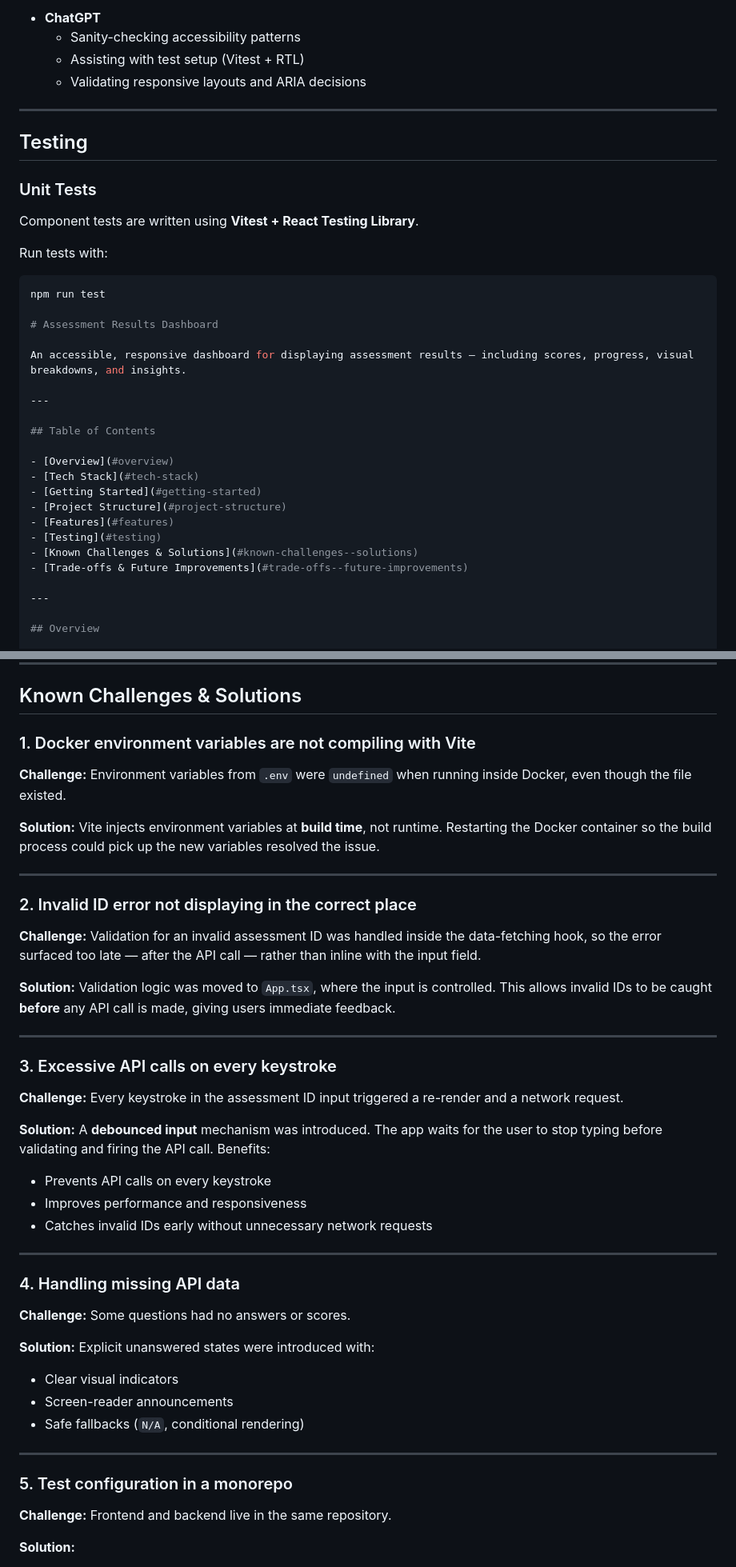
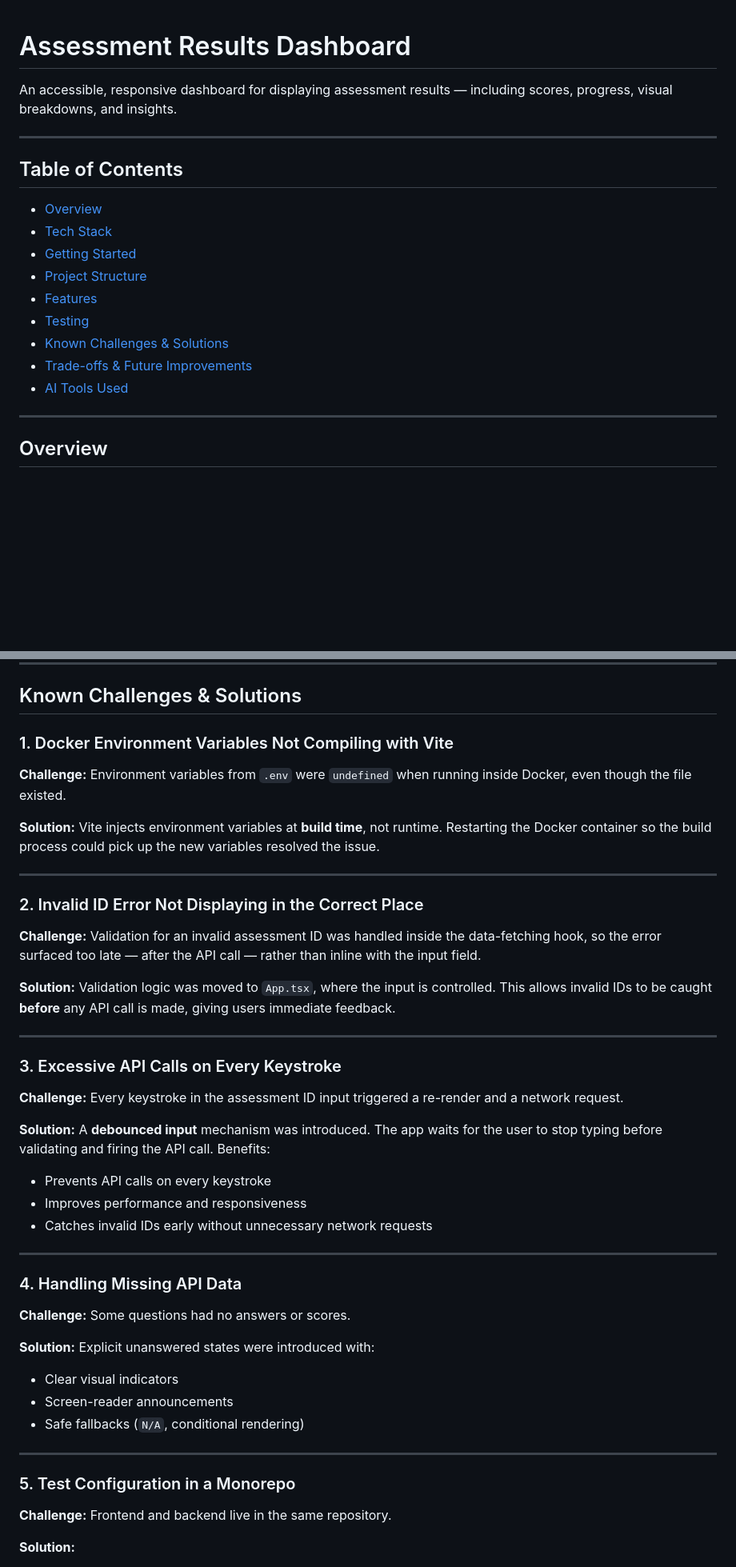
Before and after one commit to MingJae92/data-visualisation-mvp-test, a Markdown page: frontend/SOLUTION.md, 2 parts joined by grey strips. Shown at 80% size. GitHub-like rendering; blank space fills up the shorter version.

````diff
--- a/frontend/SOLUTION.md
+++ b/frontend/SOLUTION.md
@@ -80,21 +1,3 @@ Accessibility was a core requirement:
-- **ChatGPT**
-  - Sanity-checking accessibility patterns
-  - Assisting with test setup (Vitest + RTL)
-  - Validating responsive layouts and ARIA decisions
-
----
-
-## Testing
-
-### Unit Tests
-
-Component tests are written using **Vitest + React Testing Library**.
-
-Run tests with:
-
-```bash
-npm run test
-
 # Assessment Results Dashboard
 
 An accessible, responsive dashboard for displaying assessment results — including scores, progress, visual breakdowns, and insights.
@@ -111,6 +14,7 @@ An accessible, responsive dashboard for displaying assessment results — includ
 - [Testing](#testing)
 - [Known Challenges & Solutions](#known-challenges--solutions)
 - [Trade-offs & Future Improvements](#trade-offs--future-improvements)
+- [AI Tools Used](#ai-tools-used)
 
 ---
 
@@ -240,7 +206,7 @@ Coverage includes:
 
 ## Known Challenges & Solutions
 
-### 1. Docker environment variables are not compiling with Vite
+### 1. Docker Environment Variables Not Compiling with Vite
 
 **Challenge:** Environment variables from `.env` were `undefined` when running inside Docker, even though the file existed.
 
@@ -248,7 +214,7 @@ Coverage includes:
 
 ---
 
-### 2. Invalid ID error not displaying in the correct place
+### 2. Invalid ID Error Not Displaying in the Correct Place
 
 **Challenge:** Validation for an invalid assessment ID was handled inside the data-fetching hook, so the error surfaced too late — after the API call — rather than inline with the input field.
 
@@ -256,7 +222,7 @@ Coverage includes:
 
 ---
 
-### 3. Excessive API calls on every keystroke
+### 3. Excessive API Calls on Every Keystroke
 
 **Challenge:** Every keystroke in the assessment ID input triggered a re-render and a network request.
 
@@ -268,7 +234,7 @@ Coverage includes:
 
 ---
 
-### 4. Handling missing API data
+### 4. Handling Missing API Data
 
 **Challenge:** Some questions had no answers or scores.
 
@@ -280,7 +246,7 @@ Coverage includes:
 
 ---
 
-### 5. Test configuration in a monorepo
+### 5. Test Configuration in a Monorepo
 
 **Challenge:** Frontend and backend live in the same repository.
 
````
Also changed, not shown: other parts of frontend/SOLUTION.md (+81 -98 lines).
